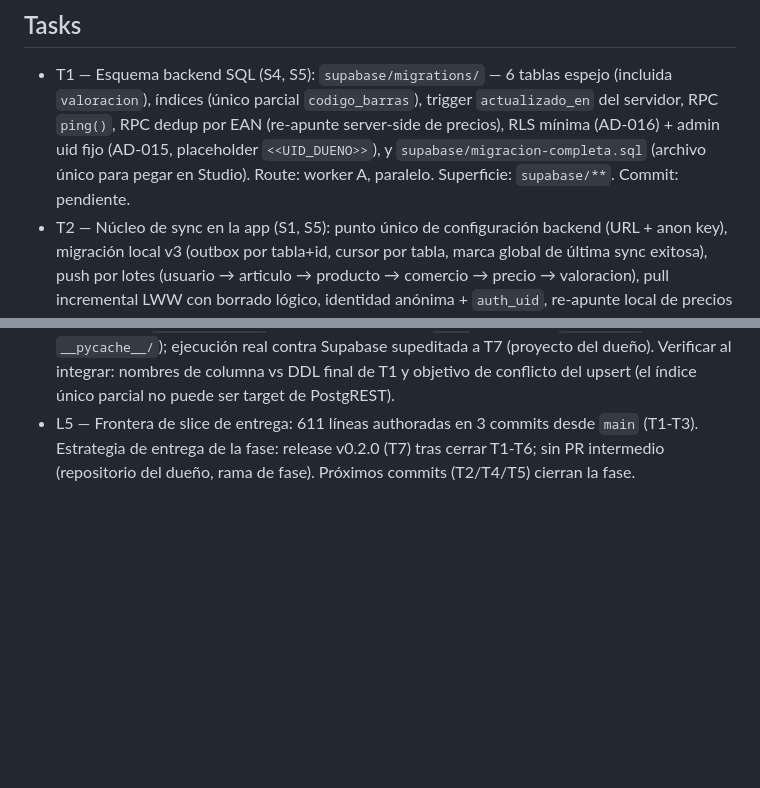
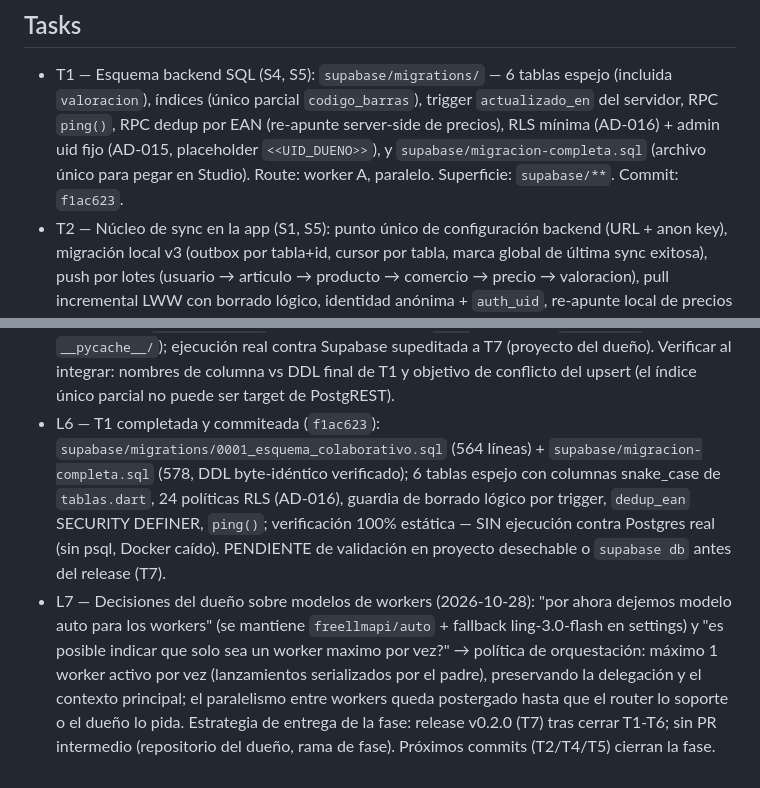
Before and after one commit to joriza/seguidor-precios, a Markdown page: odd/tasks/fase-2-colaborativo.md, 2 parts joined by grey strips. Drawn GitHub-style; blank space fills up the shorter version.

Commit message:
docs: record T1 delivery and worker model decisions in fase 2 ODD document

```diff
--- a/odd/tasks/fase-2-colaborativo.md
+++ b/odd/tasks/fase-2-colaborativo.md
@@ -38,7 +38,7 @@ sync manual siempre disponible; indicador de estado; carga inicial del semillero
   RPC `ping()`, RPC dedup por EAN (re-apunte server-side de precios), RLS mínima (AD-016) +
   admin uid fijo (AD-015, placeholder `<<UID_DUENO>>`), y `supabase/migracion-completa.sql`
   (archivo único para pegar en Studio). Route: worker A, paralelo. Superficie: `supabase/**`.
-  Commit: pendiente.
+  Commit: `f1ac623`.
 - T2 — Núcleo de sync en la app (S1, S5): punto único de configuración backend (URL + anon key),
   migración local v3 (outbox por tabla+id, cursor por tabla, marca global de última sync
   exitosa), push por lotes (usuario → articulo → producto → comercio → precio → valoracion),
@@ -84,6 +84,17 @@ sync manual siempre disponible; indicador de estado; carga inicial del semillero
   (+ `__pycache__/`); ejecución real contra Supabase supeditada a T7 (proyecto del dueño).
   Verificar al integrar: nombres de columna vs DDL final de T1 y objetivo de conflicto del
   upsert (el índice único parcial no puede ser target de PostgREST).
-- L5 — Frontera de slice de entrega: 611 líneas authoradas en 3 commits desde `main` (T1-T3).
+- L6 — T1 completada y commiteada (`f1ac623`): `supabase/migrations/0001_esquema_colaborativo.sql`
+  (564 líneas) + `supabase/migracion-completa.sql` (578, DDL byte-idéntico verificado); 6 tablas
+  espejo con columnas snake_case de `tablas.dart`, 24 políticas RLS (AD-016), guardia de borrado
+  lógico por trigger, `dedup_ean` SECURITY DEFINER, `ping()`; verificación 100% estática — SIN
+  ejecución contra Postgres real (sin psql, Docker caído). PENDIENTE de validación en proyecto
+  desechable o `supabase db` antes del release (T7).
+- L7 — Decisiones del dueño sobre modelos de workers (2026-10-28): "por ahora dejemos modelo auto
+  para los workers" (se mantiene `freellmapi/auto` + fallback ling-3.0-flash en settings) y "es
+  posible indicar que solo sea un worker maximo por vez?" → política de orquestación: máximo 1
+  worker activo por vez (lanzamientos serializados por el padre), preservando la delegación y el
+  contexto principal; el paralelismo entre workers queda postergado hasta que el router lo
+  soporte o el dueño lo pida.
   Estrategia de entrega de la fase: release v0.2.0 (T7) tras cerrar T1-T6; sin PR intermedio
   (repositorio del dueño, rama de fase). Próximos commits (T2/T4/T5) cierran la fase.
```
